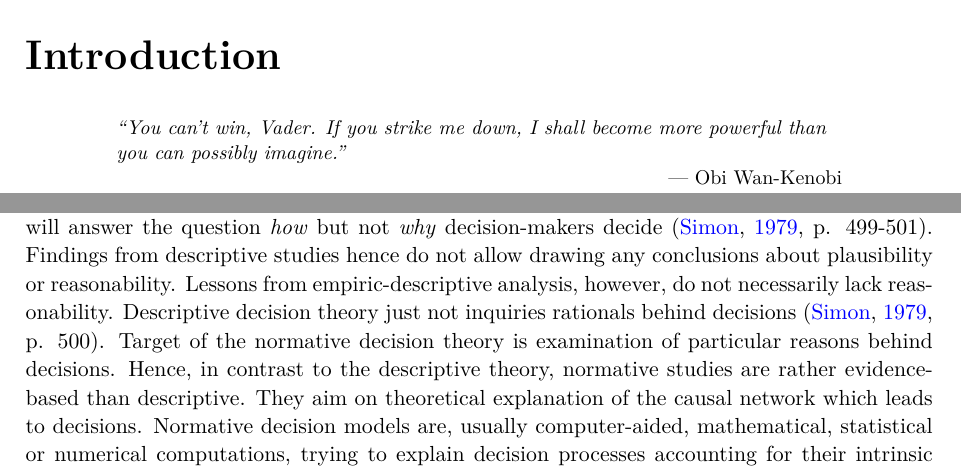
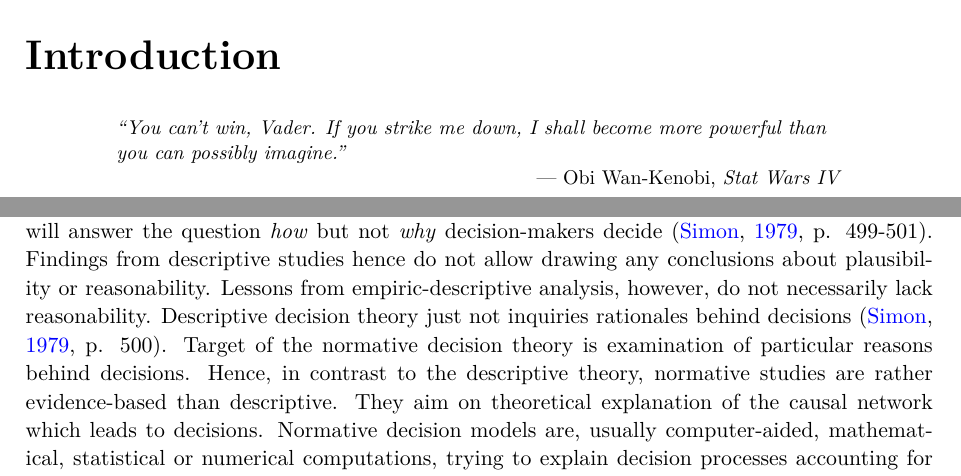
Before and after one commit to kaihusmann/diss, a LaTeX thesis (Dissertation.tex, which reads Introduction.tex): two parts of pages 13 and 14 of 104, joined at a grey line, cut so that both start at the same text. Compiled offline with pdfLaTeX; the source files are stored in an older character set and shown here as Unicode; a LaTeX package or settings file that is missing is left out.

Commit message:
the force is strong with this dissertation

```diff
--- a/Introduction.tex
+++ b/Introduction.tex
@@ -3,7 +3,7 @@
 %		``Forest management, whether for timber production, biodiversity, or any other goals, %requires decisions that are based on both our knowledge of the world and human %values.''}\vskip1em}
 
 \setchapterpreamble[uc][0.8\textwidth]{%
-	\dictum[Obi Wan-Kenobi]{%
+	\dictum[Obi Wan-Kenobi, \textit{Stat Wars IV}]{%
 		``You can't win, Vader. If you strike me down, I shall become more powerful than you can possibly imagine.''}\vskip1em}
 
 \chapter{Introduction}
@@ -11,7 +11,7 @@
 \newpage
 \section{Decision support systems in forest planning}
 \label{sec:intro:dss}
-Decision making is the last step in the process of planning, starting with actually discovering the existence of a decision problem. Complexity of the planning process, thereby determined through the type of decision, may vary from very simple daily decisions to extensive and long-lasting decision processes \citep[p. 3-4]{kangas_2015}. Relatively easy and quick decisions differ fundamentally from complexer decisions in terms of their problem structures, consequences, preferences of the decision-maker and solution evaluation \citep[p. 807-808]{keeney_1982}. While everyday choices in professional framework usually base on associative selections and personal preferences, crucial decisions or decisions with long-lasting consequences are often taken analytically with explicit inference (\citealp[p. 659, 672]{stanovich_2000}; \citealp[p. 3]{kangas_2015}). Those two different decision typos, often called \textit{systems} in behavioral sciences \citep[e.g.][p. 658]{stanovich_2000}, underly significantly different theorems. Following classical theory of decision examination, decisions can be described either \textit{descriptively} or \textit{normatively} \citep[p. 6]{bitz_2005}. Examining decisions from descriptive perspective means evaluating individual and social actions. The descriptive decision theory analyses actual decisions with aim of examining how decision-makers act in reality and how decision making actually works. It hence analyses the principles descriptively without further investigation of purposes. Descriptive decision studies will answer the question \textit{how} but not \textit{why} decision-makers decide \citep[p. 499-501]{simon_1979}. Findings from descriptive studies hence do not allow drawing any conclusions about plausibility or reasonability. Lessons from empiric-descriptive analysis, however, do not necessarily lack reasonability. Descriptive decision theory just not inquiries rationals behind decisions \citep[p. 500]{simon_1979}. Target of the normative decision theory is examination of particular reasons behind decisions. Hence, in contrast to the descriptive theory, normative studies are rather evidence-based than descriptive. They aim on theoretical explanation of the causal network which leads to decisions. Normative decision models are, usually computer-aided, mathematical, statistical or numerical computations, trying to explain decision processes accounting for their intrinsic criteria. If researchers or decision-makers are interested in the reasons behind fairly complex decision problems, normatively examination will usually be obligatory.
+Decision making is the last step in the process of planning, starting with actually discovering the existence of a decision problem. Complexity of the planning process, thereby determined through the type of decision, may vary from very simple daily decisions to extensive and long-lasting decision processes \citep[p. 3-4]{kangas_2015}. Relatively easy and quick decisions differ fundamentally from complexer decisions in terms of their problem structures, consequences, preferences of the decision-maker and solution evaluation \citep[p. 807-808]{keeney_1982}. While everyday choices in professional framework usually base on associative selections and personal preferences, crucial decisions or decisions with long-lasting consequences are often taken analytically with explicit inference (\citealp[p. 659, 672]{stanovich_2000}; \citealp[p. 3]{kangas_2015}). Those two different decision typos, often called \textit{systems} in behavioral sciences \citep[e.g.][p. 658]{stanovich_2000}, underly significantly different theorems. Following classical theory of decision examination, decisions can be described either \textit{descriptively} or \textit{normatively} \citep[p. 6]{bitz_2005}. Examining decisions from descriptive perspective means evaluating individual and social actions. The descriptive decision theory analyses actual decisions with aim of examining how decision-makers act in reality and how decision making actually works. It hence analyses the principles descriptively without further investigation of purposes. Descriptive decision studies will answer the question \textit{how} but not \textit{why} decision-makers decide \citep[p. 499-501]{simon_1979}. Findings from descriptive studies hence do not allow drawing any conclusions about plausibility or reasonability. Lessons from empiric-descriptive analysis, however, do not necessarily lack reasonability. Descriptive decision theory just not inquiries rationales behind decisions \citep[p. 500]{simon_1979}. Target of the normative decision theory is examination of particular reasons behind decisions. Hence, in contrast to the descriptive theory, normative studies are rather evidence-based than descriptive. They aim on theoretical explanation of the causal network which leads to decisions. Normative decision models are, usually computer-aided, mathematical, statistical or numerical computations, trying to explain decision processes accounting for their intrinsic criteria. If researchers or decision-makers are interested in the reasons behind fairly complex decision problems, normatively examination will usually be obligatory.
 
 Normative decision examination forms the foundation of \textit{operations research} (\citealp[p. 112]{shim_2002}; \citealp[p. 498]{simon_1979}), an interdisciplinary science with elements from statistics, mathematics, economics and computer sciences which developed simultaneously with the first digital computers \citep{churchman_1957}. Operations research, also called management or decision sciences, is the science of building and using computer-aided models for decision support \citep[p. 373-374]{wacker_1998}, nowadays mandatory tools for most all crucial intermediate- and long-term decisions in professional framework. Operations research hence builds the theoretical background of all modern computer-aided programs for decision support, also called \textit{decision support systems} (DSS). DSS are software that structure the programmable part of a decision problem into solvable systems of variables and rules. Since their initial definition in \citet[p. 26]{gorry_1971}, it is stated that decision processes must be simplified and abstracted in a way that they can be programed as computer code. As simplification of decision processes into programmable elements is usually performed using statistical inference such as regression or variance analysis, applied statistical models are mandatory tools right from the beginning of operations research \citep{churchman_1957}. All further elements of decisions, in particular non-programmable processes that are unstructured or far too complex, cannot be considered in DSS. Prior implementation into computer-aided models, decision-relevant aspects must be gathered, reviewed and simplified. A complete, accurate normative decision analysis is hence a prerequisite for the development of DSS. Most all modern decision support models lastly base upon classical decision theory as they basically translate normatively inquiry into applicable models for scientists, practitioners or any person being responsible for decisions. DSS aim on objective, theory-based solutions of real decision problems. Next to the actual variables and rules, typical DSS therefore have a user front-end and a data-warehouse (\citealp[p. 2]{hansen_2012}; \citealp[p. 115]{shim_2002}). The user front-end facilitates application for the user, the data-warehouse enables storage of necessary input data and the solution.
 
```
Also changed, not shown: 3 other files.
